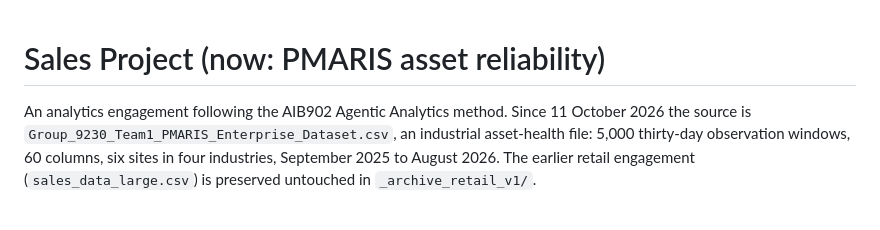
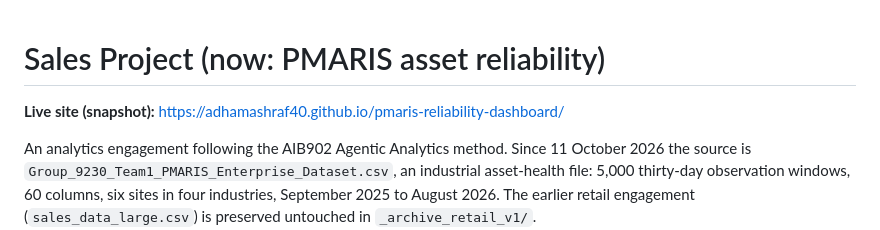
Before and after one commit to adhamashraf40/pmaris-reliability-dashboard, a Markdown page: README.md, the part around the change. GitHub-like rendering; blank space fills up the shorter version.

Commit message:
Record the GitHub Pages site in README and project state
Co-Authored-By: Claude Opus 5.5 <noreply@anthropic.com>
Claude-Session: https://claude.ai/code/session_01GPdUBePtgijScEAYgttjwC

```diff
--- a/README.md
+++ b/README.md
@@ -1,4 +1,6 @@
 # Sales Project (now: PMARIS asset reliability)
+
+**Live site (snapshot):** https://adhamashraf40.github.io/pmaris-reliability-dashboard/
 
 An analytics engagement following the AIB902 Agentic Analytics method. Since
 11 October 2026 the source is `Group_9230_Team1_PMARIS_Enterprise_Dataset.csv`, an
```
Also changed, not shown: PROGRESS.md (+1 -1 lines), PROJECT_MEMORY.md (+7 -0 lines).
